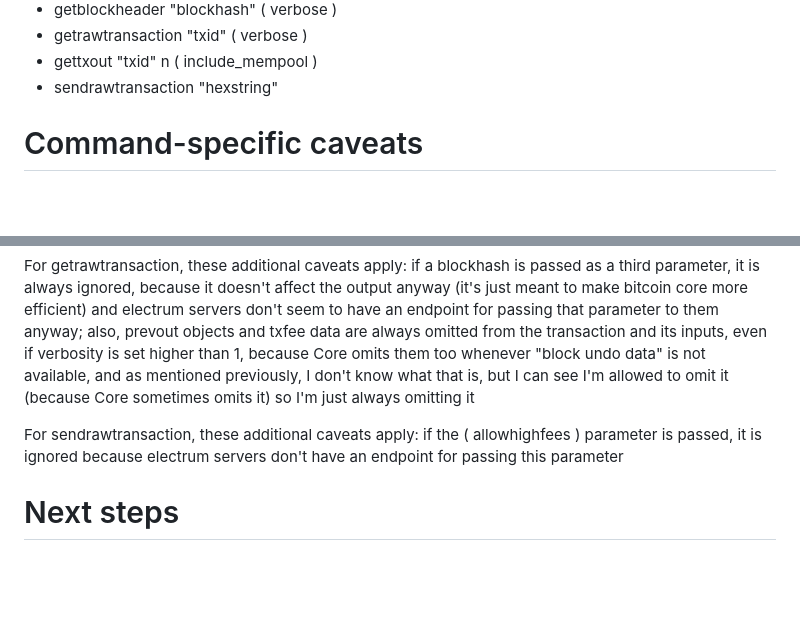
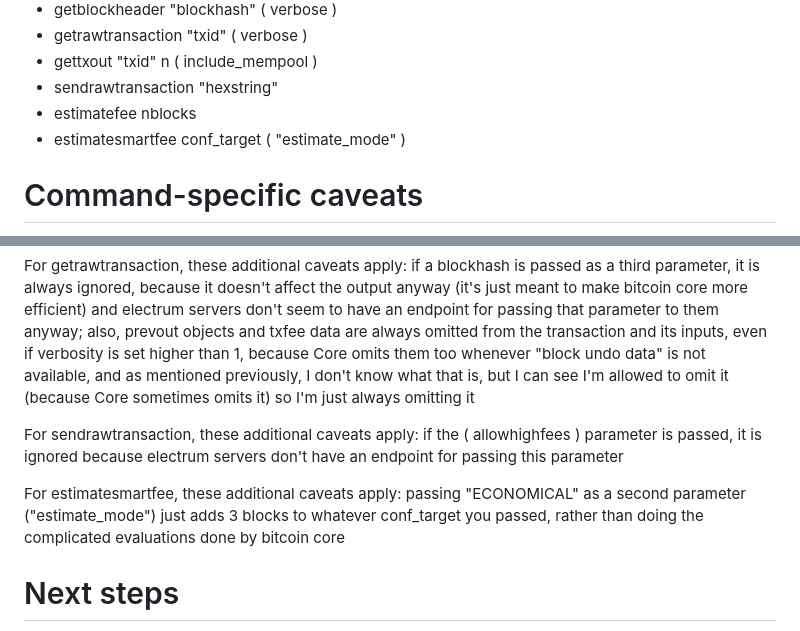
Before and after one commit to supertestnet/node_faker, a Markdown page: README.md, 2 parts joined by grey strips. Rendered like a GitHub page; blank space fills up the shorter version.

```diff
--- a/README.md
+++ b/README.md
@@ -28,6 +28,8 @@ Also, the app only supports some bitcoin-cli commands for now; namely, these one
 - getrawtransaction "txid" ( verbose )
 - gettxout "txid" n ( include_mempool )
 - sendrawtransaction "hexstring"
+- estimatefee nblocks
+- estimatesmartfee conf_target ( "estimate_mode" )
 
 # Command-specific caveats
 
@@ -51,6 +53,8 @@ For getrawtransaction, these additional caveats apply: if a blockhash is passed
 
 For sendrawtransaction, these additional caveats apply: if the ( allowhighfees ) parameter is passed, it is ignored because electrum servers don't have an endpoint for passing this parameter
 
+For estimatesmartfee, these additional caveats apply: passing "ECONOMICAL" as a second parameter ("estimate_mode") just adds 3 blocks to whatever conf_target you passed, rather than doing the complicated evaluations done by bitcoin core
+
 # Next steps
 - Implement estimatefee nblocks
 - Implement estimatesmartfee conf_target ("estimate_mode")
```
